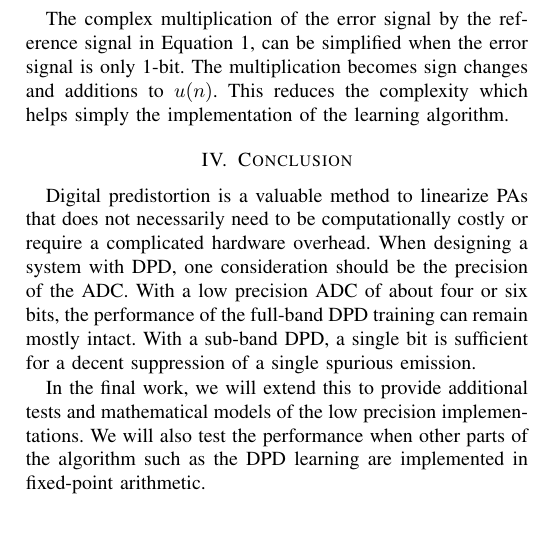
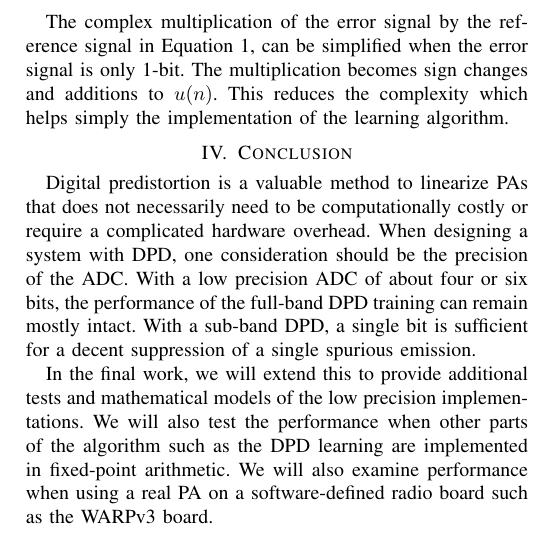
Before and after one commit to ctarver/Asilomar2017, a LaTeX paper (TEX/main.tex): part of one column of page 3 of 3, cut so that both start at the same text. Compiled offline with pdfLaTeX; a missing font is replaced by an installed copy or a similar font; a LaTeX package or settings file that is missing is left out.

Commit message:
Add a sentance saying we'll use WARP

```diff
--- a/TEX/main.tex
+++ b/TEX/main.tex
@@ -582,7 +582,7 @@ When designing a system with DPD, one consideration should be the precision of t
 With a low precision ADC of about four or six bits, the performance of the full-band DPD training can remain mostly intact.
 With a sub-band DPD, a single bit is sufficient for a decent suppression of a single spurious emission.
 
-In the final work, we will extend this to provide additional tests and mathematical models of the low precision implementations. We will also test the performance when other parts of the algorithm such as the DPD learning are implemented in fixed-point arithmetic.
+In the final work, we will extend this to provide additional tests and mathematical models of the low precision implementations. We will also test the performance when other parts of the algorithm such as the DPD learning are implemented in fixed-point arithmetic. We will also examine performance when using a real PA on a software-defined radio board such as the WARPv3 board.
 
 
 % trigger a \newpage just before the given reference
```
Also changed, not shown: TEX/main.pdf.
